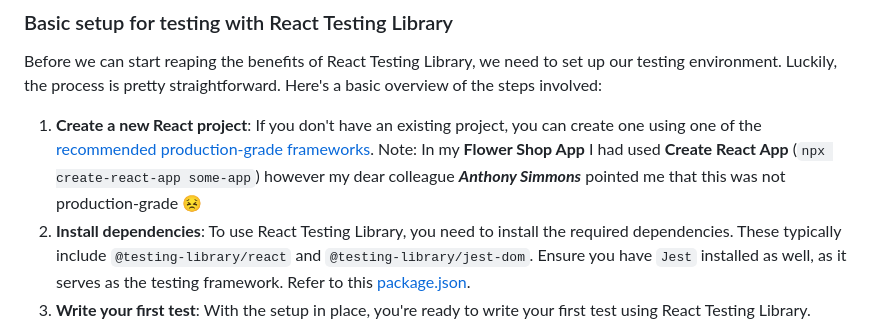
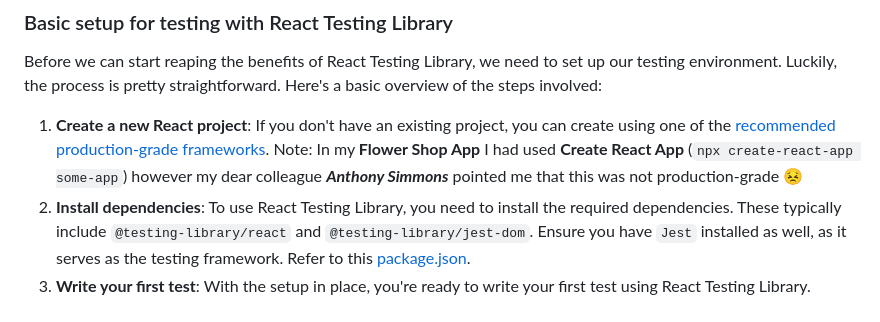
Before and after one commit to maiisthebest/flower-shop, a Markdown page: docs/getting-started.md, the part around the change. GitHub-like rendering.

Commit message:
Fix redundant words

```diff
--- a/docs/getting-started.md
+++ b/docs/getting-started.md
@@ -45,7 +45,7 @@ The choice between Enzyme and React Testing Library often depends on your projec
 
 Before we can start reaping the benefits of React Testing Library, we need to set up our testing environment. Luckily, the process is pretty straightforward. Here's a basic overview of the steps involved:
 
-1. **Create a new React project**: If you don't have an existing project, you can create one using one of the [recommended production-grade frameworks](https://react.dev/learn/start-a-new-react-project#production-grade-react-frameworks). Note: In my **Flower Shop App** I had used **Create React App** (`npx create-react-app some-app`) however my dear colleague **_Anthony Simmons_** pointed me that this was not production-grade 😣
+1. **Create a new React project**: If you don't have an existing project, you can create using one of the [recommended production-grade frameworks](https://react.dev/learn/start-a-new-react-project#production-grade-react-frameworks). Note: In my **Flower Shop App** I had used **Create React App** (`npx create-react-app some-app`) however my dear colleague **_Anthony Simmons_** pointed me that this was not production-grade 😣
 1. **Install dependencies**: To use React Testing Library, you need to install the required dependencies. These typically include `@testing-library/react` and `@testing-library/jest-dom`. Ensure you have `Jest` installed as well, as it serves as the testing framework. Refer to this [package.json](../client/package.json).
 1. **Write your first test**: With the setup in place, you're ready to write your first test using React Testing Library. Woo!!!
 
```
